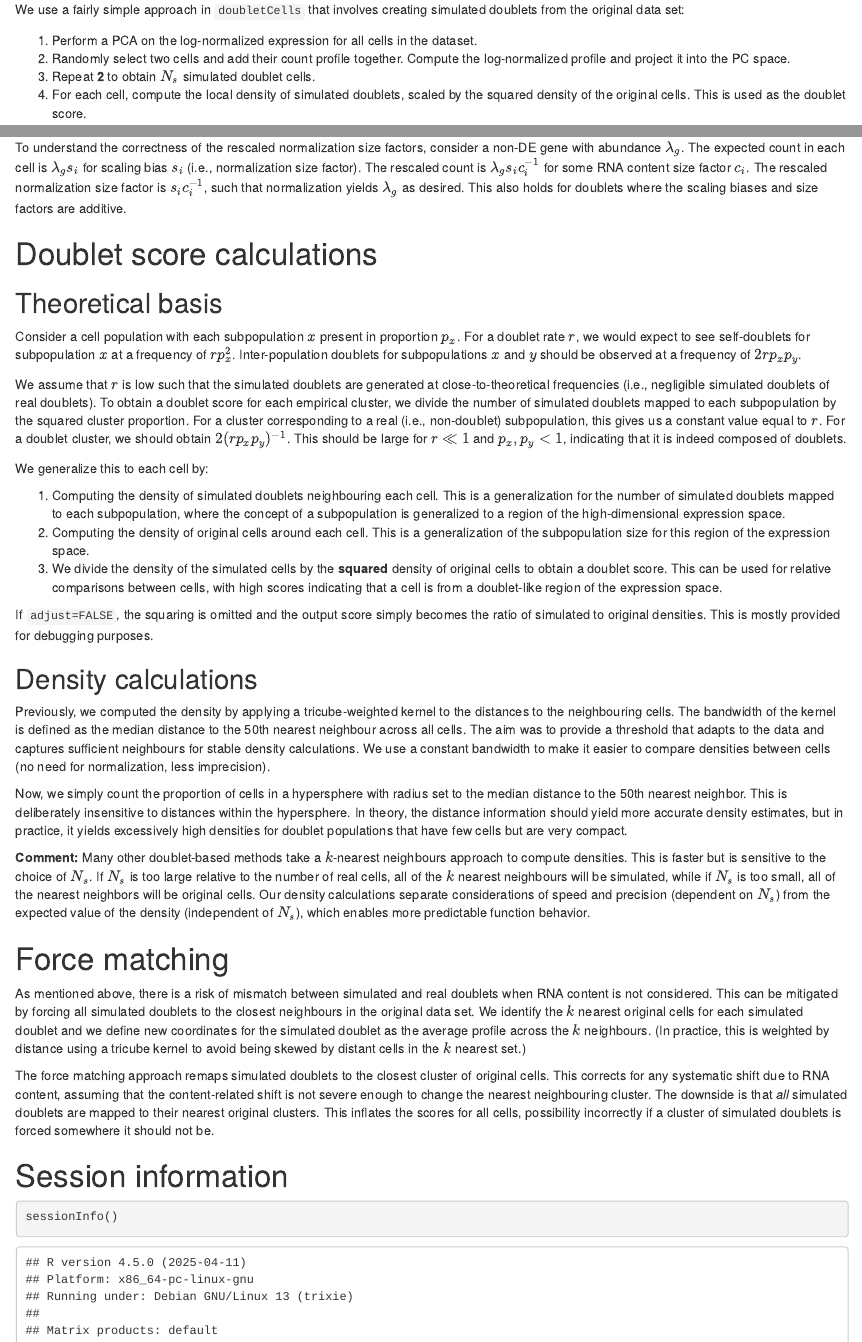
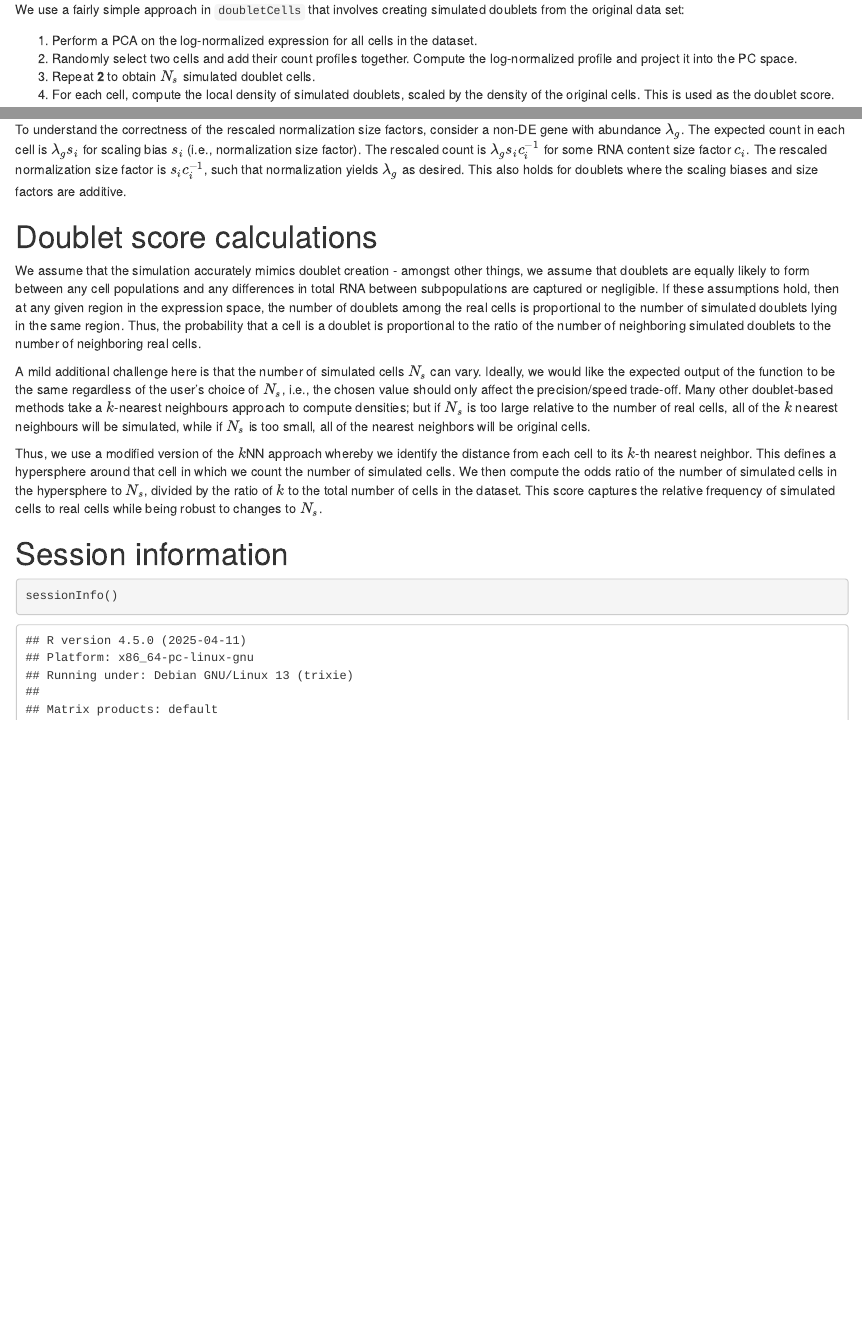
Before and after one commit to plger/scDblFinder, an R Markdown document (vignettes/computeDoubletDensity.Rmd): the page in a window 1100 px wide, from 1440 px down, and a second part further down, joined at a grey line. Rendered offline with R 4.5, knitr and Pandoc, with nearby package versions; drawn as R Markdown's standard HTML page in place of the format the file asks for; some code elsewhere in the file could not run offline.

Commit message:
Use variable hypersphere radii to compute doublet density. This should be faster and more adaptive to local density. Remove adjustment and force-matching for simplicity. Updated vignette to describe the new theory, updated tests.

```diff
--- a/R/computeDoubletDensity.R
+++ b/R/computeDoubletDensity.R
@@ -111,8 +104,7 @@ NULL
 #' @importFrom methods is
 #' @importFrom DelayedArray getAutoBPPARAM setAutoBPPARAM
 .doublet_cells <- function(x, size.factors.norm=NULL, size.factors.content=NULL,
-    k=50, subset.row=NULL, niters=max(10000, ncol(x)), block=10000,
-    dims=50, adjust=TRUE, force.match=FALSE, force.k=20, force.ndist=3,
+    k=50, subset.row=NULL, niters=max(10000, ncol(x)), block=10000, dims=25,
     BNPARAM=KmknnParam(), BSPARAM=bsparam(), BPPARAM=SerialParam())
 {
     # Setting up the parallelization.
@@ -145,29 +137,17 @@ NULL
     pcs <- pc.out$x
     sim.pcs <- .spawn_doublet_pcs(x, size.factors.norm, V=pc.out$rotation, centers=rowMeans(y), niters=niters, block=block)
 
-    # Force doublets to nearest neighbours in the original data set.
+    # Computing densities, using a distance computed from the kth nearest neighbor.
     pre.pcs <- buildIndex(pcs, BNPARAM=BNPARAM)
-    if (force.match) {
-        closest <- queryKNN(query=sim.pcs, k=force.k, BNINDEX=pre.pcs, BPPARAM=BPPARAM)
-        sim.pcs <- .compute_tricube_average(pcs, closest$index, closest$distance, ndist=force.ndist)
-    }
+    self.dist <- findKNN(BNINDEX=pre.pcs, k=k, BPPARAM=BPPARAM, last=1, get.index=FALSE, warn.ties=FALSE)$distance
 
-    # Computing densities, using a distance computed from the kth nearest neighbor.
-    self.dist <- findKNN(BNINDEX=pre.pcs, k=k, BPPARAM=BPPARAM, last=1, get.index=FALSE, warn.ties=FALSE)$distance
-    dist2nth <- pmax(1e-8, median(self.dist))
-
-    self.n <- findNeighbors(threshold=dist2nth, BNINDEX=pre.pcs, BNPARAM=BNPARAM, BPPARAM=BPPARAM,
-        get.distance=FALSE, get.index=FALSE)
-    sim.n <- queryNeighbors(sim.pcs, query=pcs, threshold=dist2nth, BNPARAM=BNPARAM, BPPARAM=BPPARAM,
+    sim.n <- queryNeighbors(sim.pcs, query=pcs,
+        threshold=self.dist * 1.00000001, # bump it up to avoid issues with numerical precision during tests.
+        BNPARAM=BNPARAM, BPPARAM=BPPARAM,
         get.distance=FALSE, get.index=FALSE)
 
-    self.prop <- self.n/ncol(x)
     sim.prop <- sim.n/niters
-    density <- sim.prop/self.prop
-    if (adjust) {
-        density <- density/self.prop
-    }
-    density
+    sim.prop/(k/ncol(x))
 }
 
 #' @importFrom Matrix crossprod
--- a/vignettes/computeDoubletDensity.Rmd
+++ b/vignettes/computeDoubletDensity.Rmd
@@ -74,10 +74,10 @@ stopifnot(med.scores[1] > med.scores[2] * 5)
 We use a fairly simple approach in `doubletCells` that involves creating simulated doublets from the original data set:
 
 1. Perform a PCA on the log-normalized expression for all cells in the dataset.
-2. Randomly select two cells and add their count profile together.
+2. Randomly select two cells and add their count profiles together.
 Compute the log-normalized profile and project it into the PC space.
 3. Repeat **2** to obtain $N_s$ simulated doublet cells.
-4. For each cell, compute the local density of simulated doublets, scaled by the squared density of the original cells.
+4. For each cell, compute the local density of simulated doublets, scaled by the density of the original cells.
 This is used as the doublet score.
 
 # Size factor handling
@@ -127,59 +127,18 @@ This also holds for doublets where the scaling biases and size factors are addit
 
 # Doublet score calculations
 
-## Theoretical basis
+We assume that the simulation accurately mimics doublet creation - amongst other things, we assume that doublets are equally likely to form between any cell populations and any differences in total RNA between subpopulations are captured or negligible.
+If these assumptions hold, then at any given region in the expression space, the number of doublets among the real cells is proportional to the number of simulated doublets lying in the same region.
+Thus, the probability that a cell is a doublet is proportional to the ratio of the number of neighboring simulated doublets to the number of neighboring real cells.
 
-Consider a cell population with each subpopulation $x$ present in proportion $p_x$.
-For a doublet rate $r$, we would expect to see self-doublets for subpopulation $x$ at a frequency of $rp_x^2$.
-Inter-population doublets for subpopulations $x$ and $y$ should be observed at a frequency of $2rp_xp_y$.
+A mild additional challenge here is that the number of simulated cells $N_s$ can vary.
+Ideally, we would like the expected output of the function to be the same regardless of the user's choice of $N_s$, i.e., the chosen value should only affect the precision/speed trade-off.
+Many other doublet-based methods take a $k$-nearest neighbours approach to compute densities; but if $N_s$ is too large relative to the number of real cells, all of the $k$ nearest neighbours will be simulated, while if $N_s$ is too small, all of the nearest neighbors will be original cells.
 
-We assume that $r$ is low such that the simulated doublets are generated at close-to-theoretical frequencies (i.e., negligible simulated doublets of real doublets).
-To obtain a doublet score for each empirical cluster, we divide the number of simulated doublets mapped to each subpopulation by the squared cluster proportion.
-For a cluster corresponding to a real (i.e., non-doublet) subpopulation, this gives us a constant value equal to $r$.
-For a doublet cluster, we should obtain $2(rp_xp_y)^{-1}$.
-This should be large for $r \ll 1$ and $p_x, p_y < 1$, indicating that it is indeed composed of doublets.
-
-We generalize this to each cell by:
-
-1. Computing the density of simulated doublets neighbouring each cell.
-This is a generalization for the number of simulated doublets mapped to each subpopulation,
-where the concept of a subpopulation is generalized to a region of the high-dimensional expression space.
-2. Computing the density of original cells around each cell.
-This is a generalization of the subpopulation size for this region of the expression space.
-3. We divide the density of the simulated cells by the **squared** density of original cells to obtain a doublet score.
-This can be used for relative comparisons between cells, with high scores indicating that a cell is from a doublet-like region of the expression space.
-
-If `adjust=FALSE`, the squaring is omitted and the output score simply becomes the ratio of simulated to original densities.
-This is mostly provided for debugging purposes.
-
-## Density calculations
-
-Previously, we computed the density by applying a tricube-weighted kernel to the distances to the neighbouring cells.
-The bandwidth of the kernel is defined as the median distance to the 50th nearest neighbour across all cells.
-The aim was to provide a threshold that adapts to the data and captures sufficient neighbours for stable density calculations.
-We use a constant bandwidth to make it easier to compare densities between cells (no need for normalization, less imprecision).
-
-Now, we simply count the proportion of cells in a hypersphere with radius set to the median distance to the 50th nearest neighbor.
-This is deliberately insensitive to distances within the hypersphere.
-In theory, the distance information should yield more accurate density estimates,
-but in practice, it yields excessively high densities for doublet populations that have few cells but are very compact.
-
-**Comment:** Many other doublet-based methods take a $k$-nearest neighbours approach to compute densities.
-This is faster but is sensitive to the choice of $N_s$.
-If $N_s$ is too large relative to the number of real cells, all of the $k$ nearest neighbours will be simulated, while if $N_s$ is too small, all of the nearest neighbors will be original cells.
-Our density calculations separate considerations of speed and precision (dependent on $N_s$) from the expected value of the density (independent of $N_s$), which enables more predictable function behavior.
-
-# Force matching
-
-As mentioned above, there is a risk of mismatch between simulated and real doublets when RNA content is not considered.
-This can be mitigated by forcing all simulated doublets to the closest neighbours in the original data set.
-We identify the $k$ nearest original cells for each simulated doublet and we define new coordinates for the simulated doublet as the average profile across the $k$ neighbours.
-(In practice, this is weighted by distance using a tricube kernel to avoid being skewed by distant cells in the $k$ nearest set.)
-
-The force matching approach remaps simulated doublets to the closest cluster of original cells.
-This corrects for any systematic shift due to RNA content, assuming that the content-related shift is not severe enough to change the nearest neighbouring cluster.
-The downside is that _all_ simulated doublets are mapped to their nearest original clusters.
-This inflates the scores for all cells, possibility incorrectly if a cluster of simulated doublets is forced somewhere it should not be.
+Thus, we use a modified version of the $k$NN approach whereby we identify the distance from each cell to its $k$-th nearest neighbor.
+This defines a hypersphere around that cell in which we count the number of simulated cells.
+We then compute the odds ratio of the number of simulated cells in the hypersphere to $N_s$, divided by the ratio of $k$ to the total number of cells in the dataset.
+This score captures the relative frequency of simulated cells to real cells while being robust to changes to $N_s$.
 
 # Session information {-}
 
```
Also changed, not shown: R/computeDoubletDensity.R (13 more changed lines), vignettes/computeDoubletDensity.Rmd (2 more changed lines), 2 other files.
